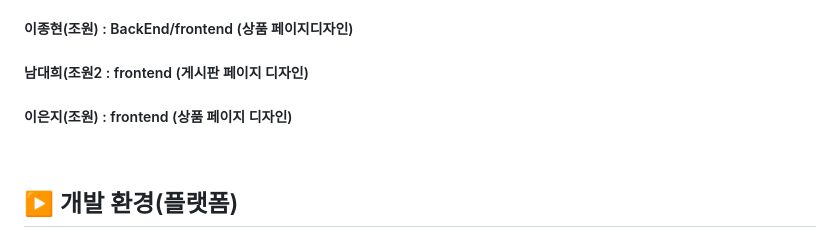
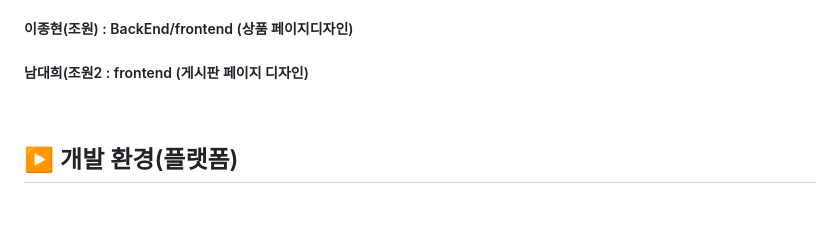
Before and after one commit to GH6679/TeamProject, a Markdown page: README.md, the part around the change. Drawn GitHub-style; blank space fills up the shorter version.

```diff
--- a/README.md
+++ b/README.md
@@ -28,7 +28,8 @@
 ##### 이재희(조원) : BackEnd (게시판 CRUD)
 ##### 이종현(조원) : BackEnd/frontend (상품 페이지디자인)
 ##### 남대희(조원2 : frontend (게시판 페이지 디자인)
-##### 이은지(조원) : frontend (상품 페이지 디자인)
+
+
 <br/>
 
 ## ▶️ 개발 환경(플랫폼)
```
